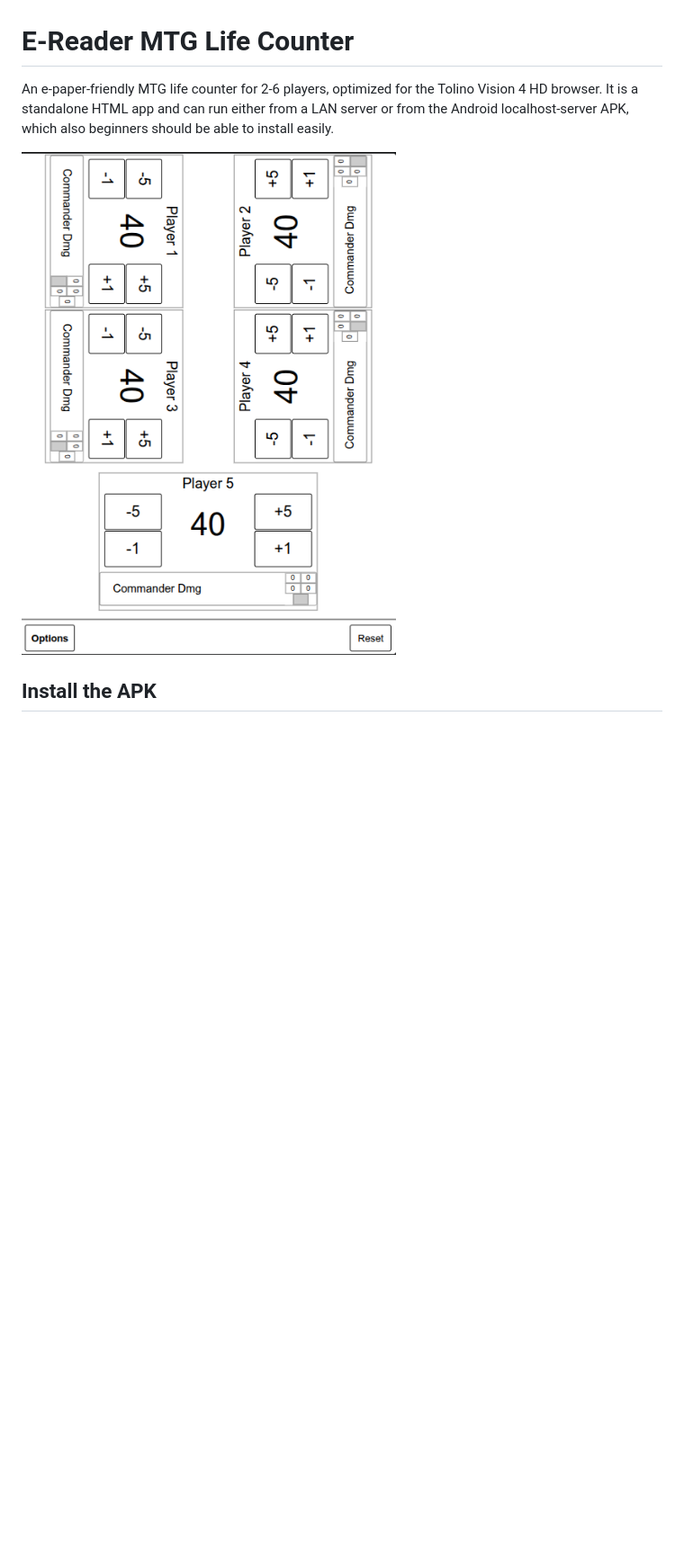
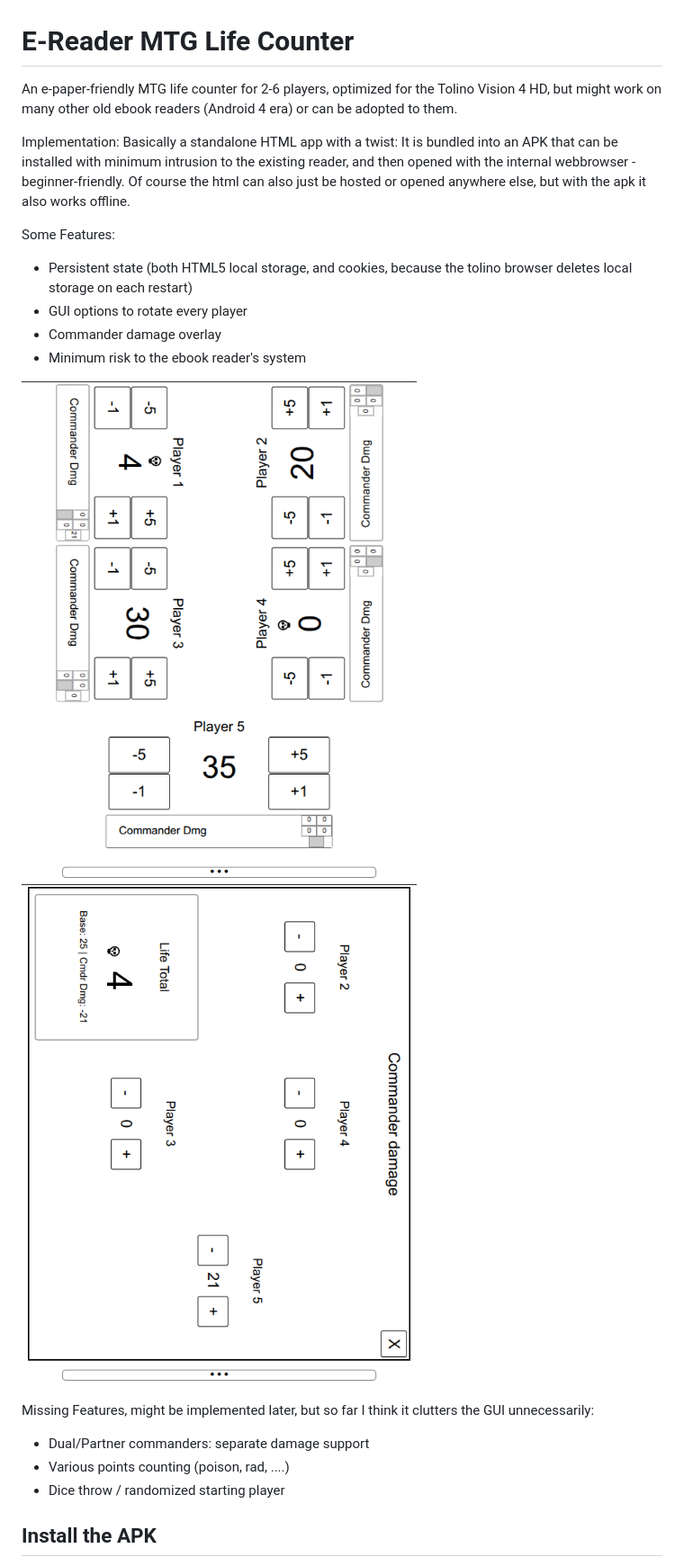
Before and after one commit to bluesceada/mtg_html_lifecount, a Markdown page: README.md, the part around the change. Shown: that part at 90% size. GitHub-like rendering; pictures changed too: screenshot.png, screenshotoverlay.png (added); blank space fills up the shorter version.

Commit message:
Readme and screenshots update

```diff
--- a/README.md
+++ b/README.md
@@ -1,9 +1,23 @@
 # E-Reader MTG Life Counter
 
-An e-paper-friendly MTG life counter for 2-6 players, optimized for the Tolino Vision 4 HD browser.
-It is a standalone HTML app and can run either from a LAN server or from the Android localhost-server APK, which also beginners should be able to install easily.
+An e-paper-friendly MTG life counter for 2-6 players, optimized for the Tolino Vision 4 HD, but might work on many other old ebook readers (Android 4 era) or can be adopted to them.
+
+Implementation: Basically a standalone HTML app with a twist: It is bundled into an APK that can be installed with minimum intrusion to the existing reader, and then opened with the internal webbrowser - beginner-friendly. Of course the html can also just be hosted or opened anywhere else, but with the apk it also works offline.
+
+Some Features:
+ - Persistent state (both HTML5 local storage, and cookies, because the tolino browser deletes local storage on each restart)
+ - GUI options to rotate every player
+ - Commander damage overlay
+ - Minimum risk to the ebook reader's system
 
 ![MTG Life Counter on Tolino](screenshot.png)
+![Commander Damage Overlay](screenshotoverlay.png)
+
+Missing Features, might be implemented later, but so far I think it clutters the GUI unnecessarily:
+ - Dual/Partner commanders: separate damage support
+ - Various points counting (poison, rad, ....)
+ - Dice throw / randomized starting player
+
 
 ## Install the APK
 
```
